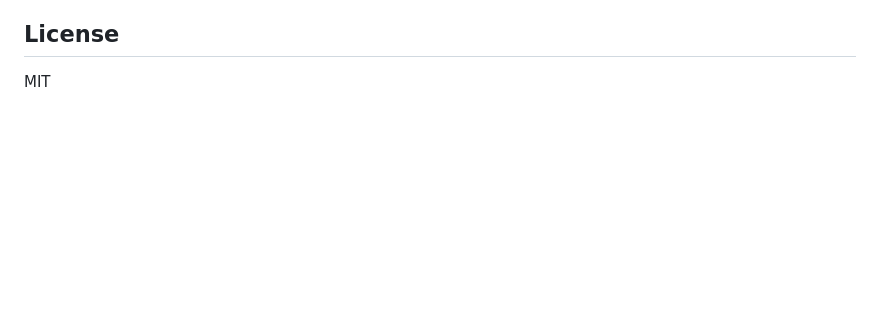
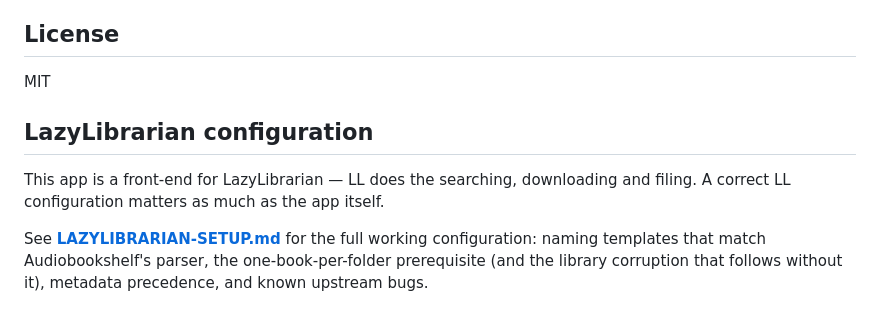
Before and after one commit to bushibot/prettylazylibwrapper, a Markdown page: README.md, the part around the change. Drawn GitHub-style; blank space fills up the shorter version.

```diff
--- a/README.md
+++ b/README.md
@@ -126,3 +126,13 @@ server-side, so normal use won't come close to that.
 ## License
 
 MIT
+
+## LazyLibrarian configuration
+
+This app is a front-end for LazyLibrarian — LL does the searching, downloading and
+filing. A correct LL configuration matters as much as the app itself.
+
+See **[LAZYLIBRARIAN-SETUP.md](LAZYLIBRARIAN-SETUP.md)** for the full working
+configuration: naming templates that match Audiobookshelf's parser, the
+one-book-per-folder prerequisite (and the library corruption that follows without
+it), metadata precedence, and known upstream bugs.
```
Also changed, not shown: LAZYLIBRARIAN-SETUP.md (added, +204 -0 lines).
